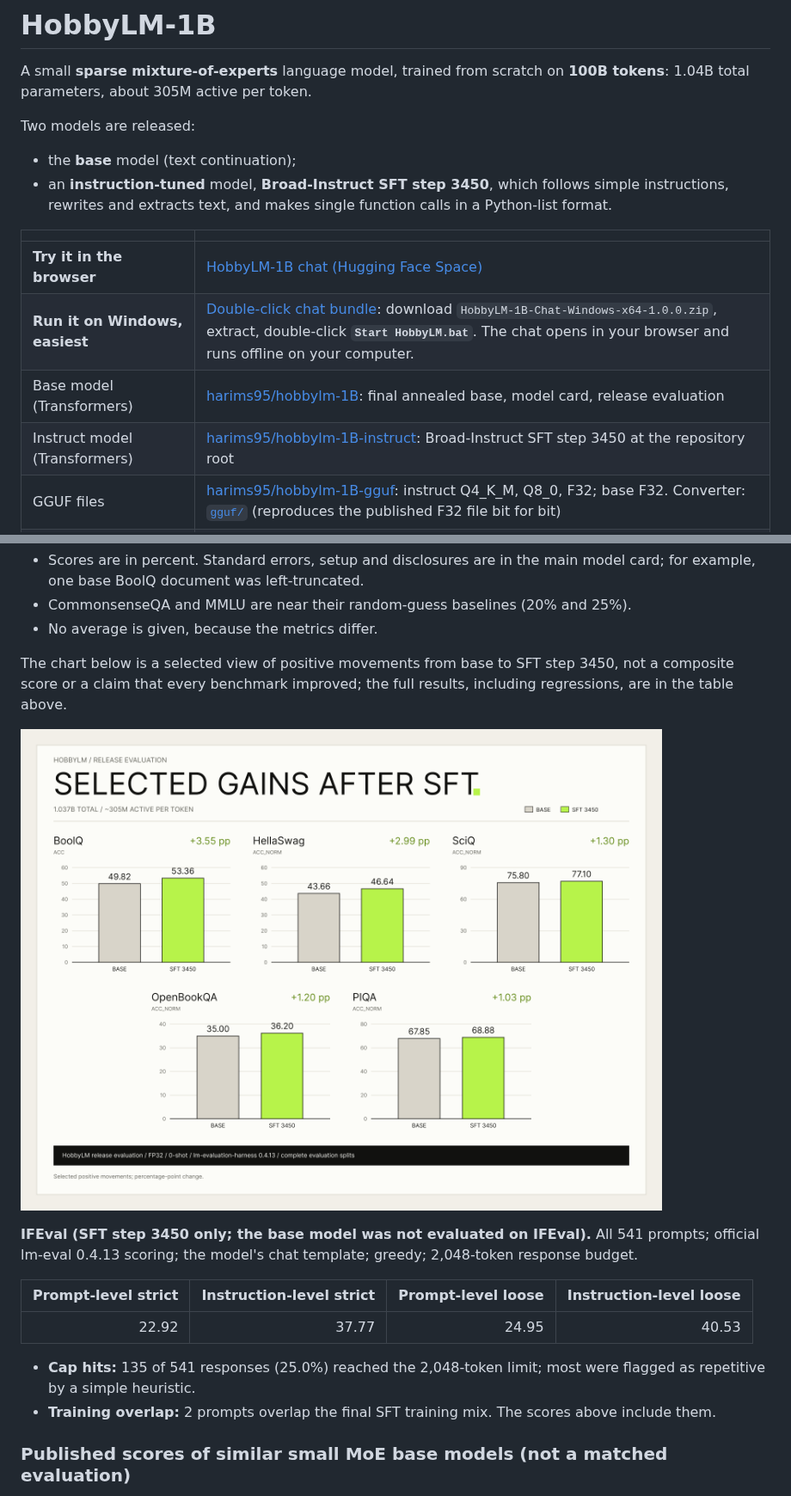
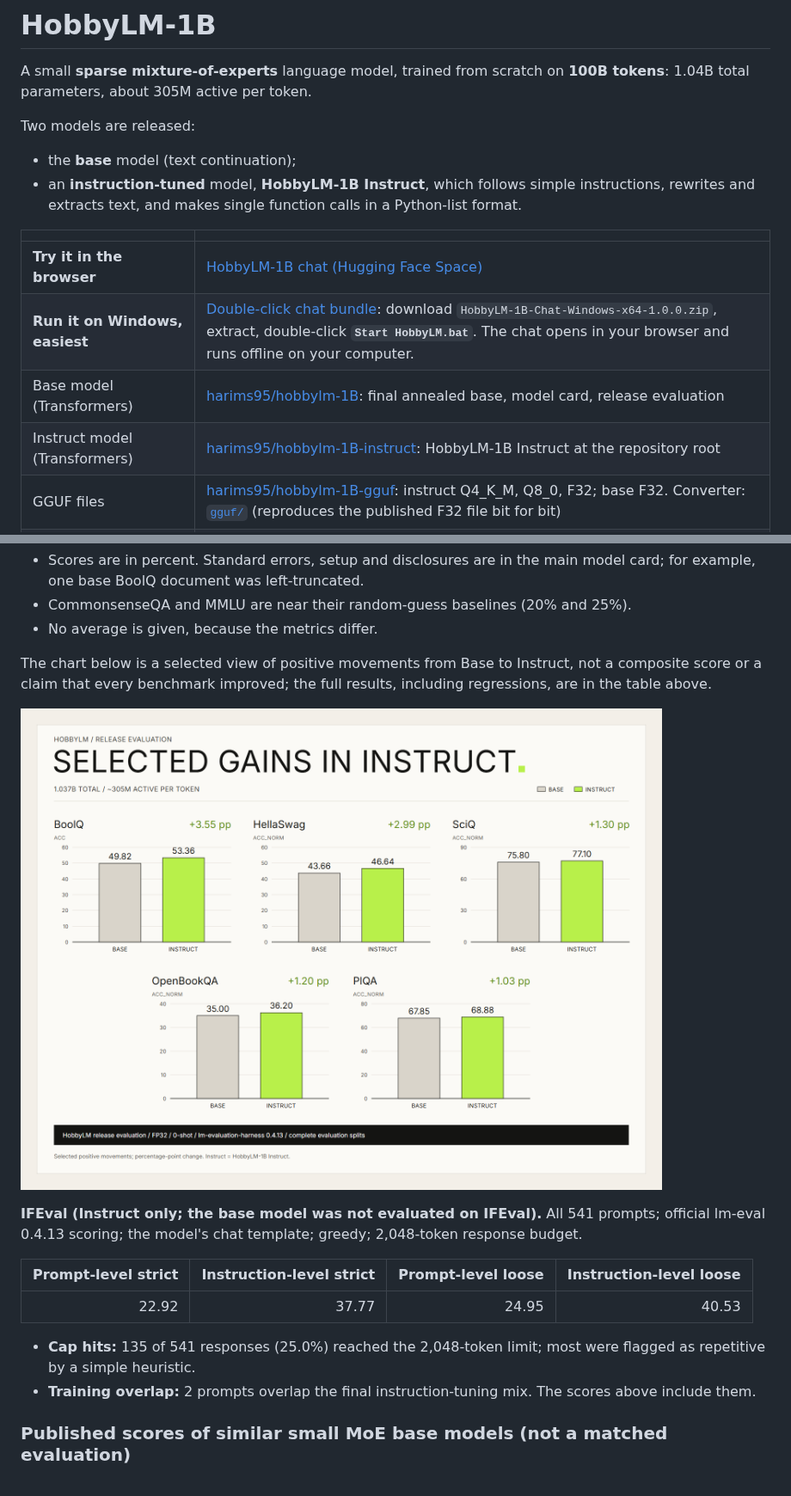
Before and after one commit to fuellabs-ai/hobbylm-1b, a Markdown page: README.md, 2 parts joined by grey strips. Shown at 86% size. Rendered like a GitHub page; pictures changed too: assets/hobbylm-sft-selected-gains.png.

```diff
--- a/README.md
+++ b/README.md
@@ -6,14 +6,14 @@ A small **sparse mixture-of-experts** language model, trained from scratch on **
 
 Two models are released:
 - the **base** model (text continuation);
-- an **instruction-tuned** model, **Broad-Instruct SFT step 3450**, which follows simple instructions, rewrites and extracts text, and makes single function calls in a Python-list format.
+- an **instruction-tuned** model, **HobbyLM-1B Instruct**, which follows simple instructions, rewrites and extracts text, and makes single function calls in a Python-list format.
 
 | | |
 |---|---|
 | **Try it in the browser** | [HobbyLM-1B chat (Hugging Face Space)](https://huggingface.co/spaces/harims95/hobbylm-1b-chat) |
 | **Run it on Windows, easiest** | [Double-click chat bundle](https://github.com/fuellabs-ai/hobbylm-1b/releases/tag/v1.0.0): download `HobbyLM-1B-Chat-Windows-x64-1.0.0.zip`, extract, double-click **`Start HobbyLM.bat`**. The chat opens in your browser and runs offline on your computer. |
 | Base model (Transformers) | [harims95/hobbylm-1B](https://huggingface.co/harims95/hobbylm-1B): final annealed base, model card, release evaluation |
-| Instruct model (Transformers) | [harims95/hobbylm-1B-instruct](https://huggingface.co/harims95/hobbylm-1B-instruct): Broad-Instruct SFT step 3450 at the repository root |
+| Instruct model (Transformers) | [harims95/hobbylm-1B-instruct](https://huggingface.co/harims95/hobbylm-1B-instruct): HobbyLM-1B Instruct at the repository root |
 | GGUF files | [harims95/hobbylm-1B-gguf](https://huggingface.co/harims95/hobbylm-1B-gguf): instruct Q4_K_M, Q8_0, F32; base F32. Converter: [`gguf/`](gguf/) (reproduces the published F32 file bit for bit) |
 | Checkpoints (Transformers) | [harims95/hobbylm-1b-checkpoints](https://huggingface.co/harims95/hobbylm-1b-checkpoints): final annealed base, 4K context extension and instruct, one subfolder each |
 | Patched runtimes (Windows, CPU) | [Release page](https://github.com/fuellabs-ai/hobbylm-1b/releases/tag/v1.0.0): patched llama.cpp, patched Ollama, and their source archive. Patches, launchers and build steps: [`runtimes/`](runtimes/) |
@@ -83,5 +83,5 @@ The release evaluation covers 11 benchmarks, both models, all 0-shot: lm-evaluat
 - CommonsenseQA and MMLU are near their random-guess baselines (20% and 25%).
 - No average is given, because the metrics differ.
 
-The chart below is a selected view of positive movements from base to SFT step 3450, not a composite score or a claim that every benchmark improved; the full results, including regressions, are in the table above.
+The chart below is a selected view of positive movements from Base to Instruct, not a composite score or a claim that every benchmark improved; the full results, including regressions, are in the table above.
 
@@ -89,12 +89,12 @@ The chart below is a selected view of positive movements from base to SFT step 3
 
-**IFEval (SFT step 3450 only; the base model was not evaluated on IFEval).** All 541 prompts; official lm-eval 0.4.13 scoring; the model's chat template; greedy; 2,048-token response budget.
+**IFEval (Instruct only; the base model was not evaluated on IFEval).** All 541 prompts; official lm-eval 0.4.13 scoring; the model's chat template; greedy; 2,048-token response budget.
 
 | Prompt-level strict | Instruction-level strict | Prompt-level loose | Instruction-level loose |
 |---:|---:|---:|---:|
 | 22.92 | 37.77 | 24.95 | 40.53 |
 
 - **Cap hits:** 135 of 541 responses (25.0%) reached the 2,048-token limit; most were flagged as repetitive by a simple heuristic.
-- **Training overlap:** 2 prompts overlap the final SFT training mix. The scores above include them.
+- **Training overlap:** 2 prompts overlap the final instruction-tuning mix. The scores above include them.
 
 ### Published scores of similar small MoE base models (not a matched evaluation)
 
```
Also changed, not shown: other parts of README.md (+6 -6 lines), ARCHITECTURE.md (+2 -2 lines), 1 other file.
